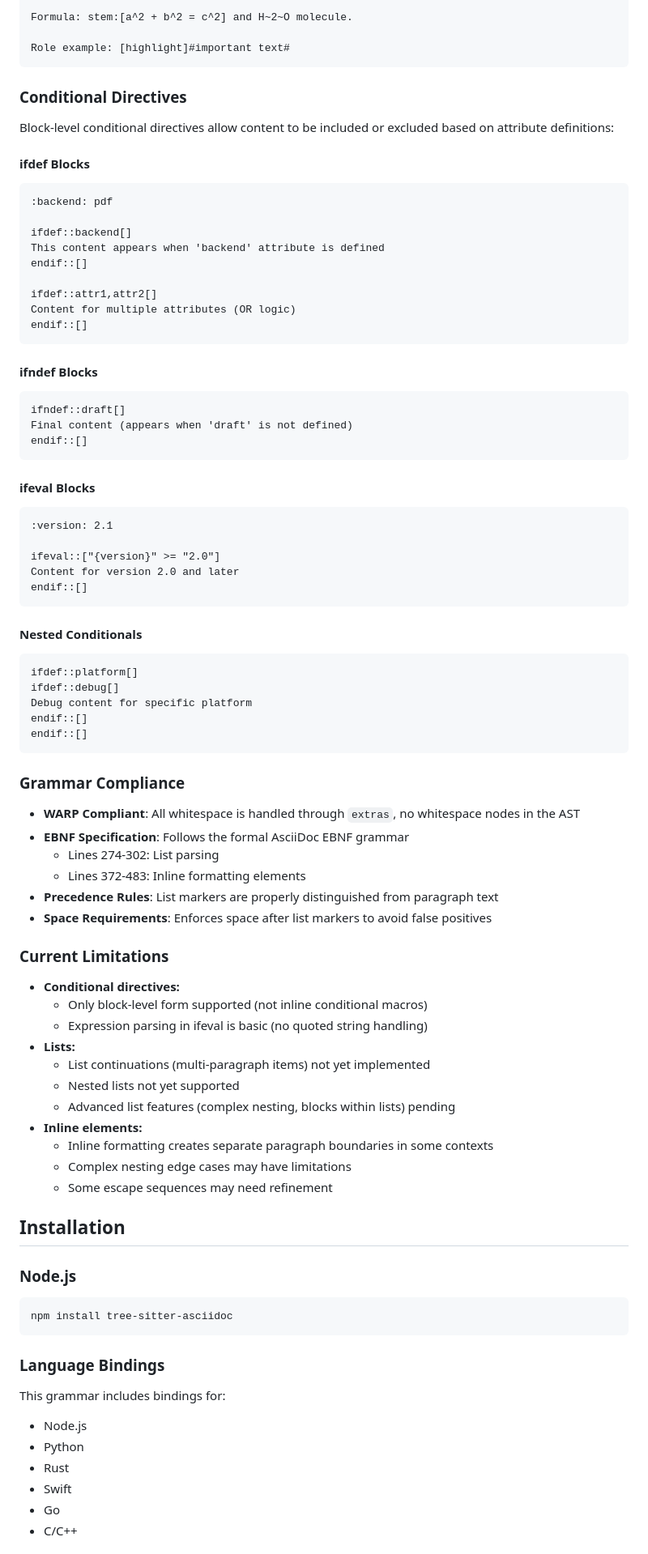
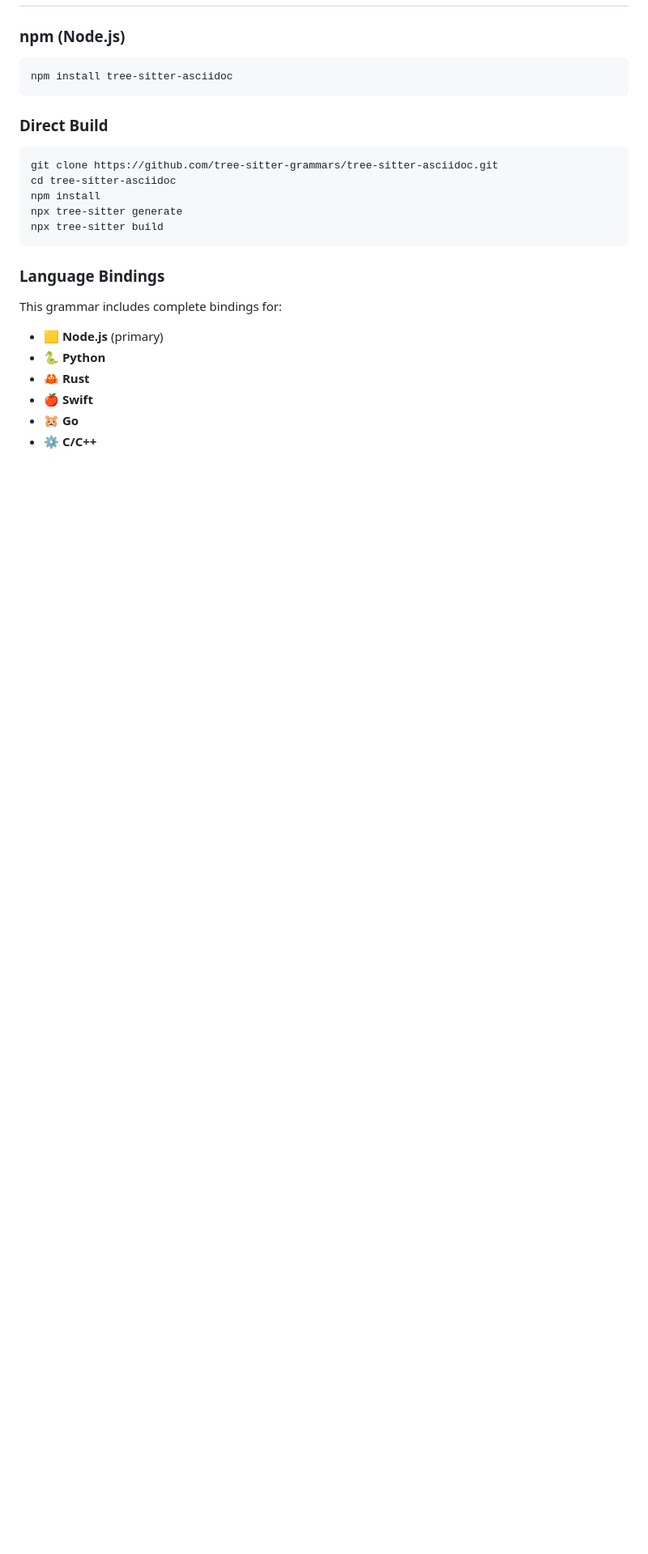
Before and after one commit to louiss0/tree-sitter-asciidoc, a Markdown page: README.md, the part around the change printed below. Shown: that part at 81% size. GitHub-like rendering; blank space fills up the shorter version.

````diff
--- a/README.md
+++ b/README.md
@@ -93,87 +143,24 @@ Use kbd:[Ctrl+C] to copy and {version} shows the version.
 
-Formula: stem:[a^2 + b^2 = c^2] and H~2~O molecule.
-
-Role example: [highlight]#important text#
-```
-
-### Conditional Directives
-
-Block-level conditional directives allow content to be included or excluded based on attribute definitions:
-
-#### ifdef Blocks
-```asciidoc
-:backend: pdf
-
-ifdef::backend[]
-This content appears when 'backend' attribute is defined
-endif::[]
-
-ifdef::attr1,attr2[]
-Content for multiple attributes (OR logic)
-endif::[]
-```
-
-#### ifndef Blocks
-```asciidoc
-ifndef::draft[]
-Final content (appears when 'draft' is not defined)
-endif::[]
-```
-
-#### ifeval Blocks
-```asciidoc
-:version: 2.1
-
-ifeval::["{version}" >= "2.0"]
-Content for version 2.0 and later
-endif::[]
-```
-
-#### Nested Conditionals
-```asciidoc
-ifdef::platform[]
-ifdef::debug[]
-Debug content for specific platform
-endif::[]
-endif::[]
-```
-
-### Grammar Compliance
-
-- **WARP Compliant**: All whitespace is handled through `extras`, no whitespace nodes in the AST
-- **EBNF Specification**: Follows the formal AsciiDoc EBNF grammar
-  - Lines 274-302: List parsing
-  - Lines 372-483: Inline formatting elements
-- **Precedence Rules**: List markers are properly distinguished from paragraph text
-- **Space Requirements**: Enforces space after list markers to avoid false positives
-
-### Current Limitations
-
-- **Conditional directives:**
-  - Only block-level form supported (not inline conditional macros)
-  - Expression parsing in ifeval is basic (no quoted string handling)
-- **Lists:**
-  - List continuations (multi-paragraph items) not yet implemented
-  - Nested lists not yet supported
-  - Advanced list features (complex nesting, blocks within lists) pending
-- **Inline elements:**
-  - Inline formatting creates separate paragraph boundaries in some contexts
-  - Complex nesting edge cases may have limitations
-  - Some escape sequences may need refinement
-
-## Installation
-
-### Node.js
+### npm (Node.js)
 ```bash
 npm install tree-sitter-asciidoc
 ```
 
+### Direct Build
+```bash
+git clone https://github.com/tree-sitter-grammars/tree-sitter-asciidoc.git
+cd tree-sitter-asciidoc
+npm install
+npx tree-sitter generate
+npx tree-sitter build
+```
+
 ### Language Bindings
-This grammar includes bindings for:
-- Node.js
-- Python
-- Rust
-- Swift
-- Go
-- C/C++
+This grammar includes complete bindings for:
+- 🟨 **Node.js** (primary)
+- 🐍 **Python**
+- 🦀 **Rust**
+- 🍎 **Swift**
+- 🐹 **Go**
+- ⚙️ **C/C++**
 
````
Also changed, not shown: other parts of README.md (+250 -114 lines).
